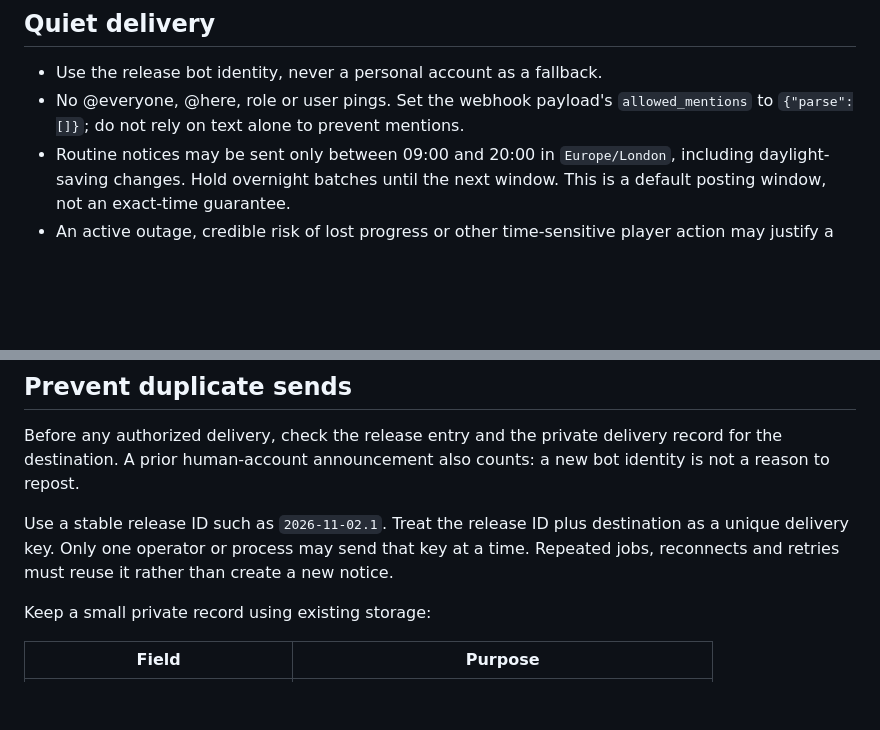
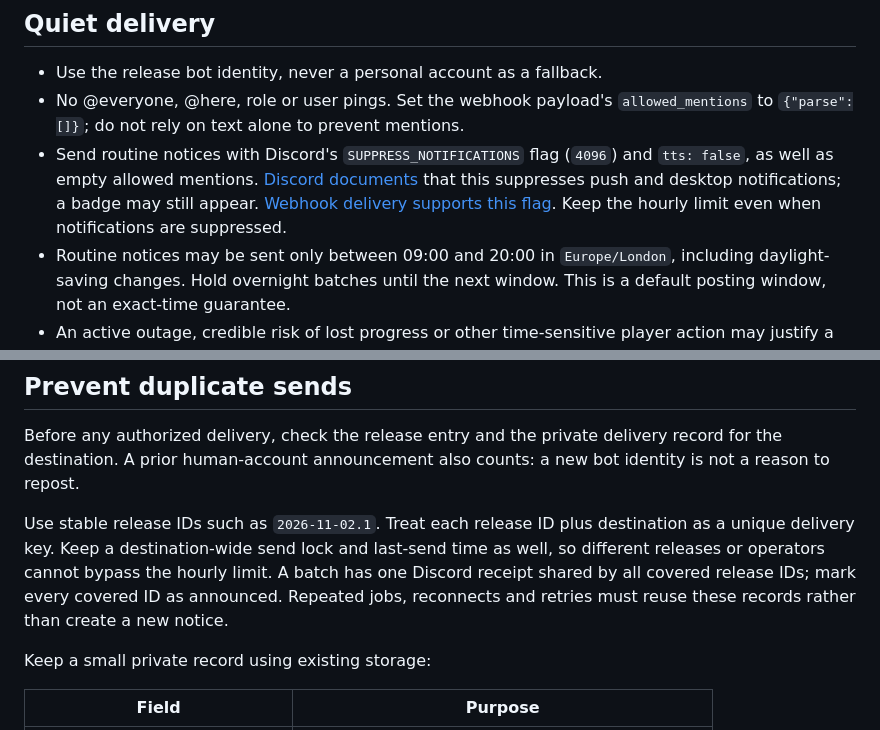
Before and after one commit to RCinshape/SimsGenerations, a Markdown page: docs/discord-updates.md, 2 parts joined by grey strips. GitHub-like rendering; blank space fills up the shorter version.

```diff
--- a/docs/discord-updates.md
+++ b/docs/discord-updates.md
@@ -44,6 +45,7 @@ Use "Improved" or "Added" instead of "Fixed" when appropriate; omit empty sectio
 
 - Use the release bot identity, never a personal account as a fallback.
 - No @everyone, @here, role or user pings. Set the webhook payload's `allowed_mentions` to `{"parse":[]}`; do not rely on text alone to prevent mentions.
+- Send routine notices with Discord's `SUPPRESS_NOTIFICATIONS` flag (`4096`) and `tts: false`, as well as empty allowed mentions. [Discord documents](https://docs.discord.com/developers/resources/message#message-flags) that this suppresses push and desktop notifications; a badge may still appear. [Webhook delivery supports this flag](https://docs.discord.com/developers/resources/webhook#execute-webhook). Keep the hourly limit even when notifications are suppressed.
 - Routine notices may be sent only between 09:00 and 20:00 in `Europe/London`, including daylight-saving changes. Hold overnight batches until the next window. This is a default posting window, not an exact-time guarantee.
 - An active outage, credible risk of lost progress or other time-sensitive player action may justify a concise incident notice outside the routine limit/window, when messaging is authorized. A normal fix is not an incident.
 - For incidents, send only meaningful changes: the initial impact/action and resolution, with an intermediate update only if the impact or required action changes. Do not post periodic "still investigating" messages.
@@ -53,7 +55,7 @@ Use "Improved" or "Added" instead of "Fixed" when appropriate; omit empty sectio
 
 Before any authorized delivery, check the release entry and the private delivery record for the destination. A prior human-account announcement also counts: a new bot identity is not a reason to repost.
 
-Use a stable release ID such as `2026-11-02.1`. Treat the release ID plus destination as a unique delivery key. Only one operator or process may send that key at a time. Repeated jobs, reconnects and retries must reuse it rather than create a new notice.
+Use stable release IDs such as `2026-11-02.1`. Treat each release ID plus destination as a unique delivery key. Keep a destination-wide send lock and last-send time as well, so different releases or operators cannot bypass the hourly limit. A batch has one Discord receipt shared by all covered release IDs; mark every covered ID as announced. Repeated jobs, reconnects and retries must reuse these records rather than create a new notice.
 
 Keep a small private record using existing storage:
 
```
Also changed, not shown: other parts of docs/discord-updates.md (+15 -3 lines).
